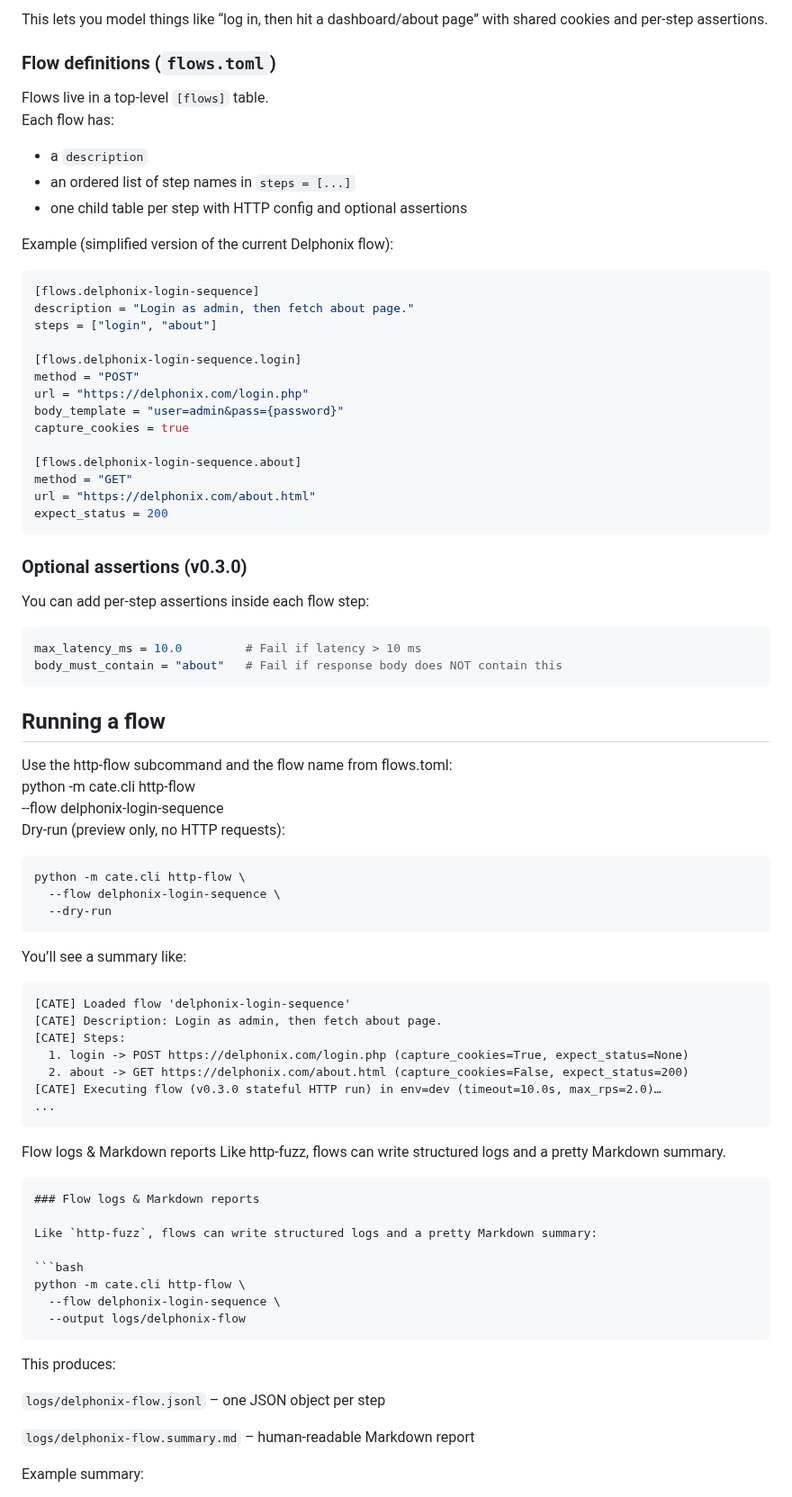
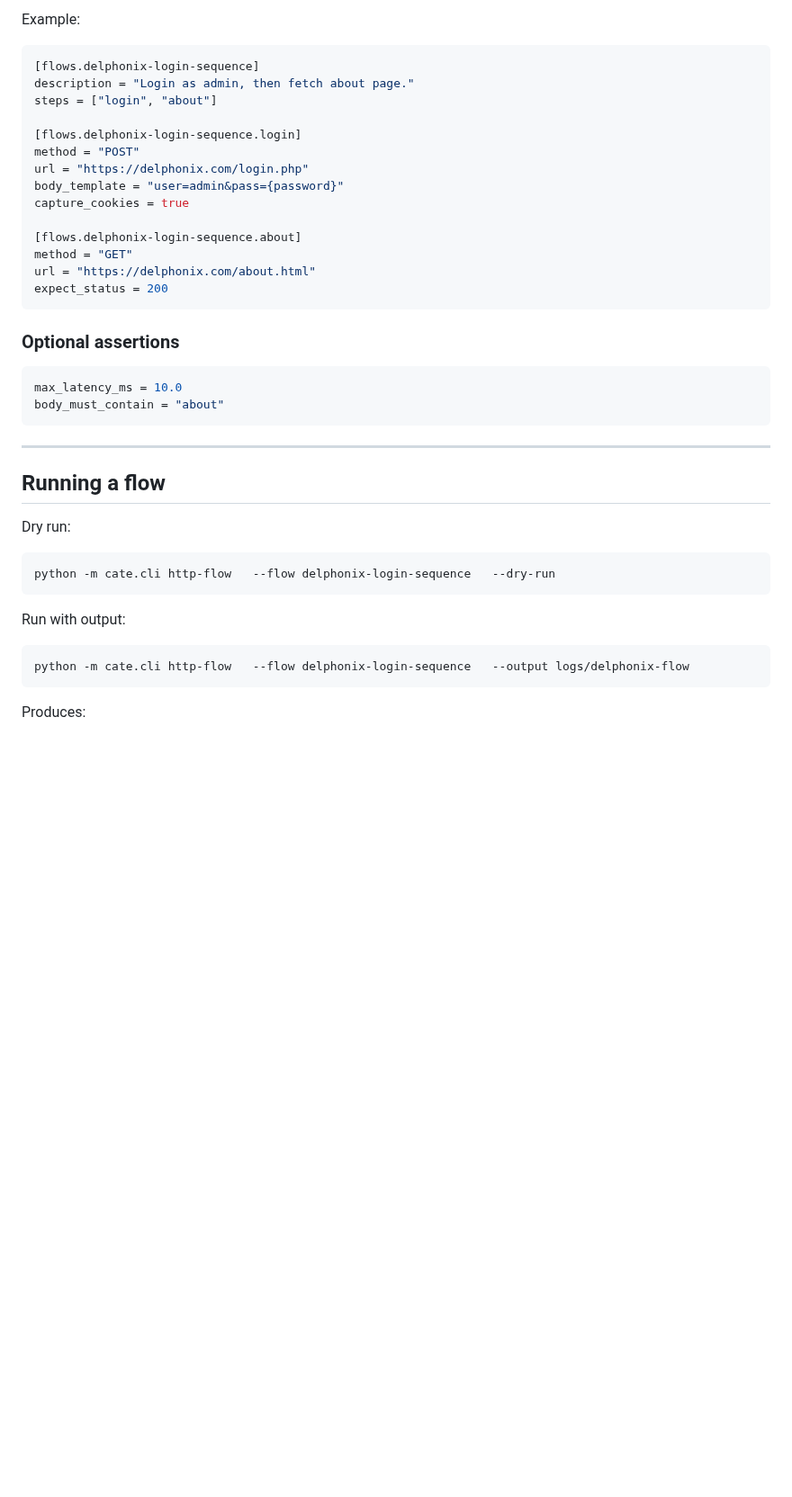
Before and after one commit to sorenessen/cate, a Markdown page: README.md, the part around one of its changes. Shown at 90% size. Drawn GitHub-style; blank space fills up the shorter version.

Commit message:
update README.md with Stateful Flows information

````diff
--- a/README.md
+++ b/README.md
@@ -191,16 +152,5 @@ CATE can run **multi-step, stateful HTTP flows** using a simple `flows.toml` fil
 
-This lets you model things like “log in, then hit a dashboard/about page” with shared cookies and per-step assertions.
-
-### Flow definitions (`flows.toml`)
-
-Flows live in a top-level `[flows]` table.
-Each flow has:
-
-- a `description`
-- an ordered list of step names in `steps = [...]`
-- one child table per step with HTTP config and optional assertions
-
-Example (simplified version of the current Delphonix flow):
+Example:
 
 ```toml
 [flows.delphonix-login-sequence]
@@ -218,54 +168,29 @@ method = "GET"
 url = "https://delphonix.com/about.html"
 expect_status = 200
 ```
-### Optional assertions (v0.3.0)
 
-You can add per-step assertions inside each flow step:
+### Optional assertions
 
 ```toml
-max_latency_ms = 10.0         # Fail if latency > 10 ms
-body_must_contain = "about"   # Fail if response body does NOT contain this
+max_latency_ms = 10.0
+body_must_contain = "about"
 ```
 
+---
+
 ## Running a flow
-Use the http-flow subcommand and the flow name from flows.toml: \
-python -m cate.cli http-flow \
---flow delphonix-login-sequence \
-Dry-run (preview only, no HTTP requests):
 
-```
-python -m cate.cli http-flow \
-  --flow delphonix-login-sequence \
-  --dry-run
-```
-You’ll see a summary like:
-```
-[CATE] Loaded flow 'delphonix-login-sequence'
-[CATE] Description: Login as admin, then fetch about page.
-[CATE] Steps:
-  1. login -> POST https://delphonix.com/login.php (capture_cookies=True, expect_status=None)
-  2. about -> GET https://delphonix.com/about.html (capture_cookies=False, expect_status=200)
-[CATE] Executing flow (v0.3.0 stateful HTTP run) in env=dev (timeout=10.0s, max_rps=2.0)…
-...
-```
-Flow logs & Markdown reports
-Like http-fuzz, flows can write structured logs and a pretty Markdown summary.
-
-```markdown
-### Flow logs & Markdown reports
-
-Like `http-fuzz`, flows can write structured logs and a pretty Markdown summary:
+Dry run:
 
 ```bash
-python -m cate.cli http-flow \
-  --flow delphonix-login-sequence \
-  --output logs/delphonix-flow
+python -m cate.cli http-flow   --flow delphonix-login-sequence   --dry-run
 ```
-This produces:
 
-`logs/delphonix-flow.jsonl` – one JSON object per step
+Run with output:
 
-`logs/delphonix-flow.summary.md` – human-readable Markdown report
+```bash
+python -m cate.cli http-flow   --flow delphonix-login-sequence   --output logs/delphonix-flow
+```
 
-Example summary:
+Produces:
 
````
Also changed, not shown: other parts of README.md (+35 -92 lines).
